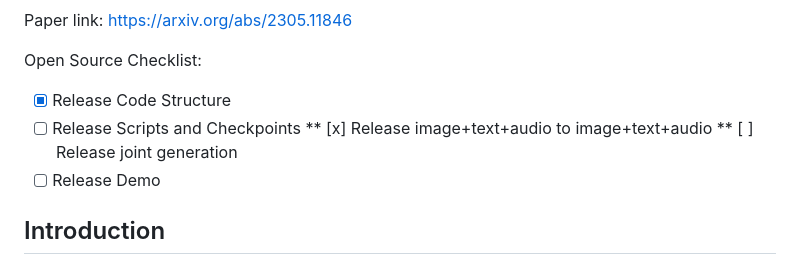
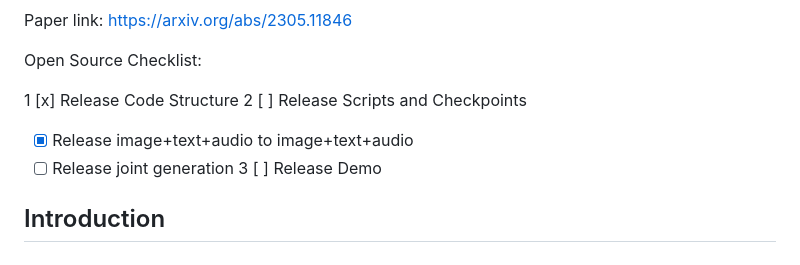
Before and after one commit to microsoft/i-Code, a Markdown page: i-Code-V3/README.md, the part around the change. Drawn GitHub-style.

```diff
--- a/i-Code-V3/README.md
+++ b/i-Code-V3/README.md
@@ -26,11 +26,11 @@ Paper link:
 
 Open Source Checklist:
 
-* [x] Release Code Structure
-* [ ] Release Scripts and Checkpoints
-** [x] Release image+text+audio to image+text+audio
-** [ ] Release joint generation
-* [ ] Release Demo
+1 [x] Release Code Structure
+2 [ ] Release Scripts and Checkpoints
+   * [x] Release image+text+audio to image+text+audio
+   * [ ] Release joint generation
+3 [ ] Release Demo
 
 ## Introduction
 
```
